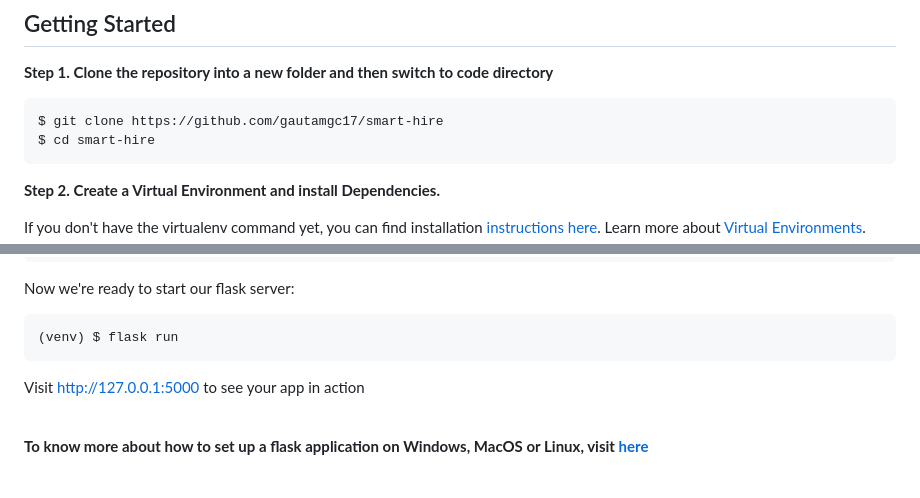
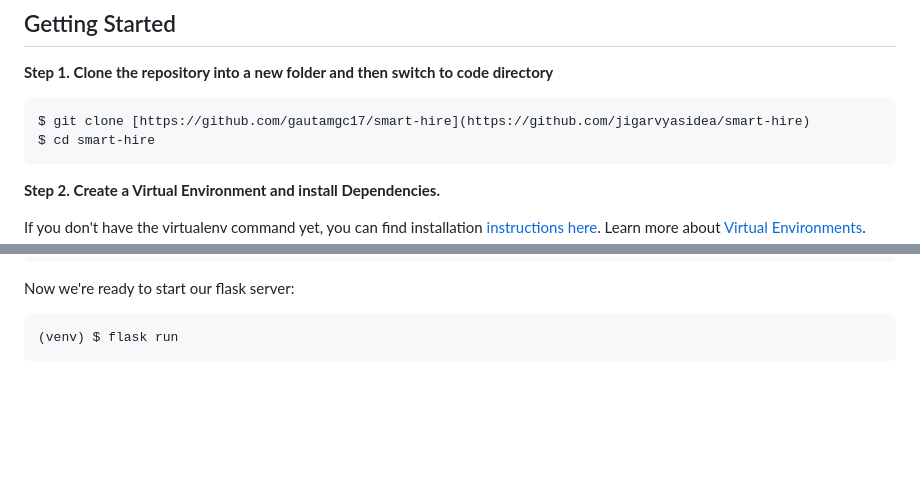
Before and after one commit to jigarvyasidea/smart-hire, a Markdown page: README.md, 2 parts joined by grey strips. GitHub-like rendering; blank space fills up the shorter version.

````diff
--- a/README.md
+++ b/README.md
@@ -52,7 +52,7 @@ Also, create an AWS Free Tier account, if you don't have it. Services like Amazo
 **Step 1. Clone the repository into a new folder and then switch to code directory**
 
 ```
-$ git clone https://github.com/gautamgc17/smart-hire
+$ git clone [https://github.com/gautamgc17/smart-hire](https://github.com/jigarvyasidea/smart-hire)
 $ cd smart-hire
 ```
 
@@ -189,10 +189,3 @@ Now we're ready to start our flask server:
 ```
 (venv) $ flask run
 ```
-Visit http://127.0.0.1:5000 to see your app in action
-
-<br>
-
-__To know more about how to set up a flask application on Windows, MacOS or Linux, visit [here](https://phoenixnap.com/kb/install-flask#ftoc-heading-12)__
-
-<br>
````
Also changed, not shown: other parts of README.md (+3 -3 lines).
